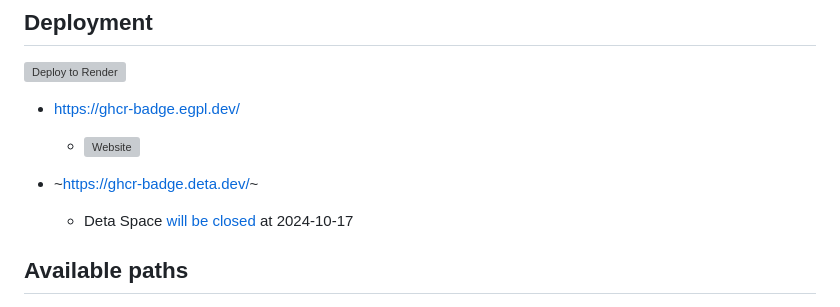
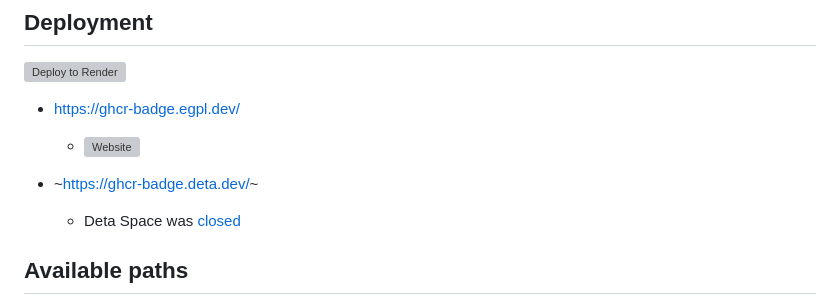
Before and after one commit to eggplants/ghcr-badge, a Markdown page: README.md, the part around the change. GitHub-like rendering; grey boxes are pictures that could not be loaded.

```diff
--- a/README.md
+++ b/README.md
@@ -32,7 +32,7 @@
   - [![Website](https://img.shields.io/website?label=egpl.dev&url=https%3A%2F%2Fghcr-badge.egpl.dev)](https://ghcr-badge.egpl.dev)
 
 - ~<https://ghcr-badge.deta.dev/>~
-  - Deta Space [will be closed](https://deta.space/sunset) at 2024-10-17
+  - Deta Space was [closed](https://deta.space/sunset)
 
 [Deploy to Render]: <https://render.com/images/deploy-to-render-button.svg>
 
```
